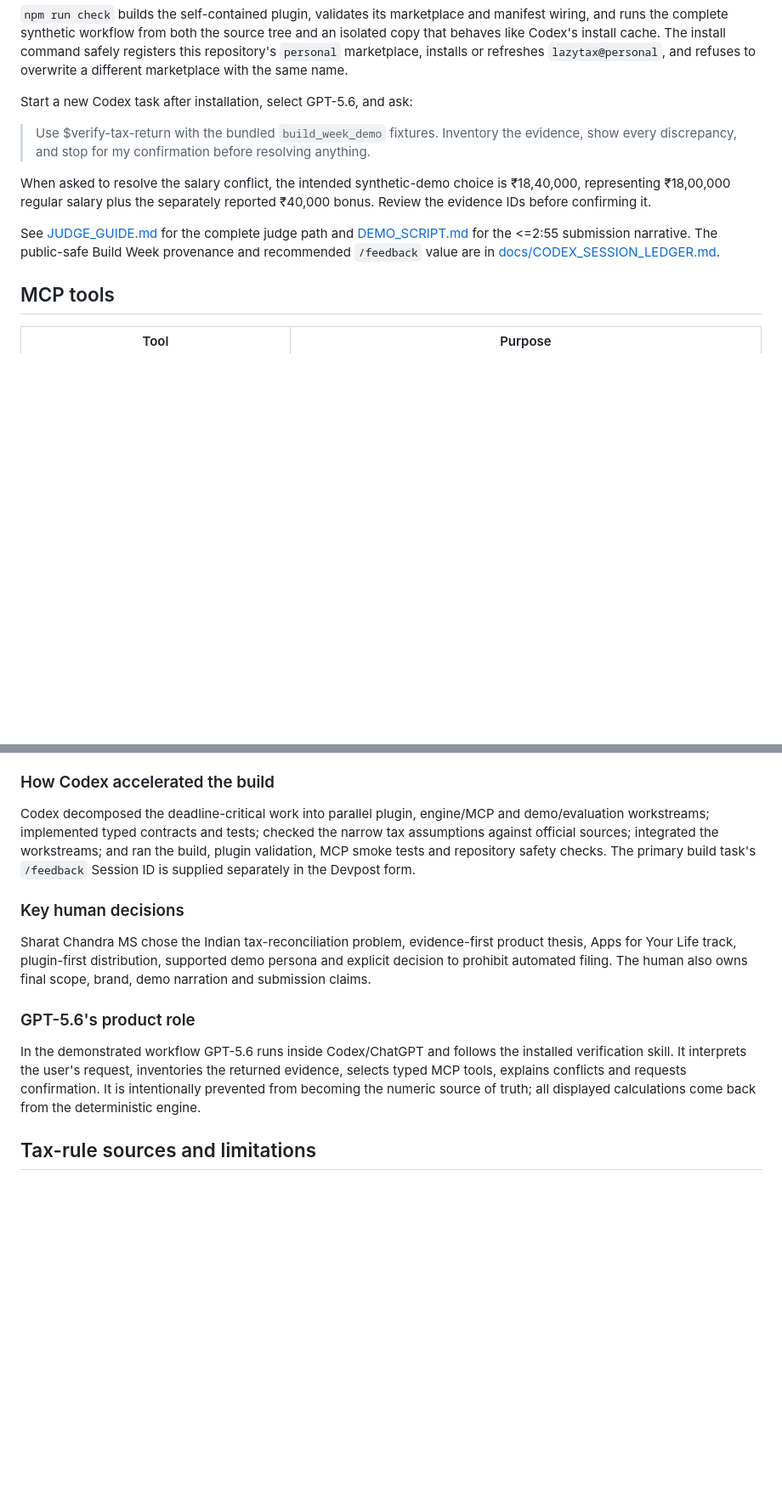
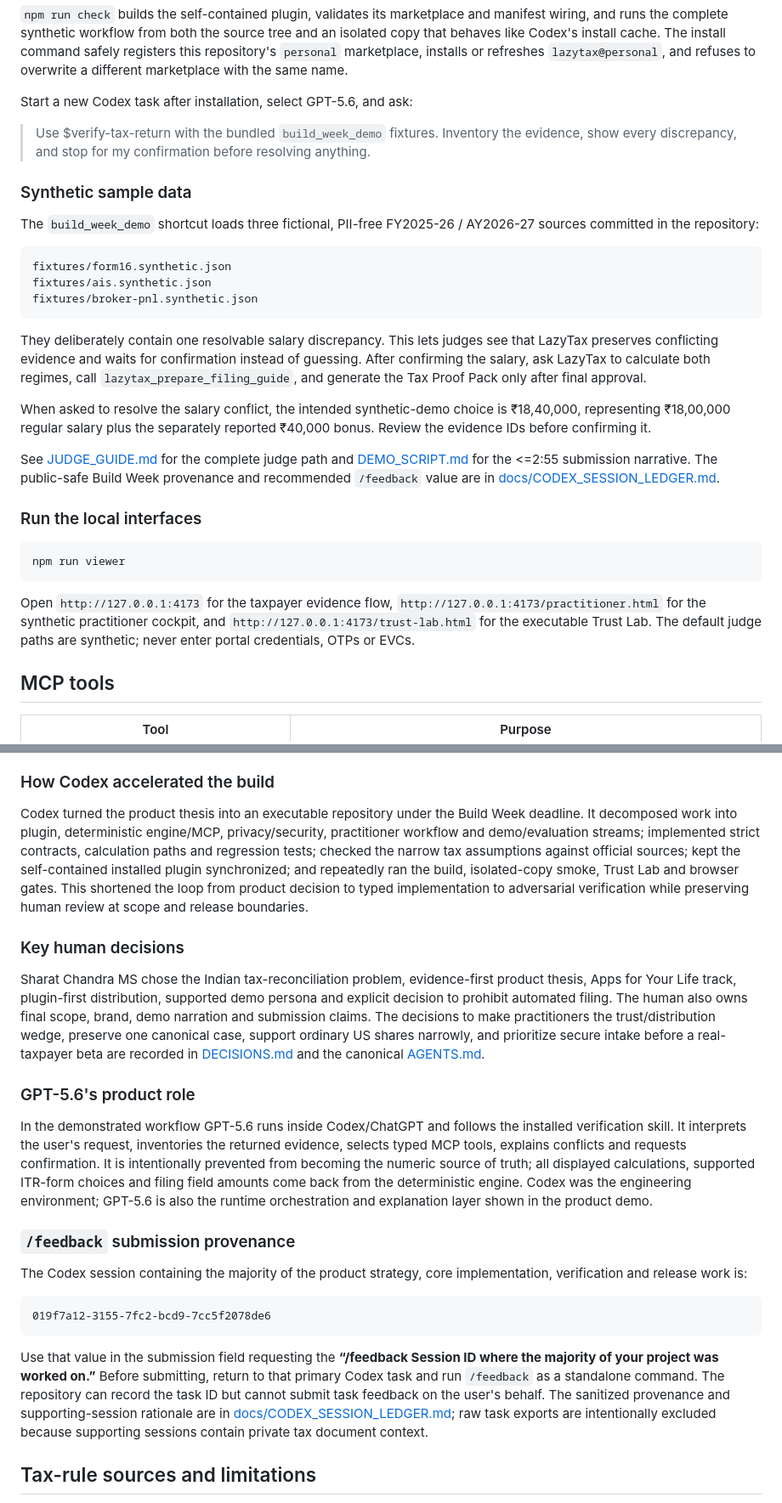
Before and after one commit to mssharatchandra/lazytax, a Markdown page: README.md, 2 parts joined by grey strips. Shown at 85% size. Rendered like a GitHub page; blank space fills up the shorter version.

Commit message:
document setup and submission provenance

````diff
--- a/README.md
+++ b/README.md
@@ -126,6 +141,23 @@ Start a new Codex task after installation, select GPT-5.6, and ask:
 > the evidence, show every discrepancy, and stop for my confirmation before
 > resolving anything.
 
+### Synthetic sample data
+
+The `build_week_demo` shortcut loads three fictional, PII-free FY2025-26 /
+AY2026-27 sources committed in the repository:
+
+```text
+fixtures/form16.synthetic.json
+fixtures/ais.synthetic.json
+fixtures/broker-pnl.synthetic.json
+```
+
+They deliberately contain one resolvable salary discrepancy. This lets judges
+see that LazyTax preserves conflicting evidence and waits for confirmation
+instead of guessing. After confirming the salary, ask LazyTax to calculate both
+regimes, call `lazytax_prepare_filing_guide`, and generate the Tax Proof Pack
+only after final approval.
+
 When asked to resolve the salary conflict, the intended synthetic-demo choice
 is ₹18,40,000, representing ₹18,00,000 regular salary plus the separately
 reported ₹40,000 bonus. Review the evidence IDs before confirming it.
@@ -134,6 +166,18 @@ See [JUDGE_GUIDE.md](JUDGE_GUIDE.md) for the complete judge path and
 [DEMO_SCRIPT.md](DEMO_SCRIPT.md) for the <=2:55 submission narrative.
 The public-safe Build Week provenance and recommended `/feedback` value are in
 [docs/CODEX_SESSION_LEDGER.md](docs/CODEX_SESSION_LEDGER.md).
+
+### Run the local interfaces
+
+```sh
+npm run viewer
+```
+
+Open `http://127.0.0.1:4173` for the taxpayer evidence flow,
+`http://127.0.0.1:4173/practitioner.html` for the synthetic practitioner
+cockpit, and `http://127.0.0.1:4173/trust-lab.html` for the executable Trust
+Lab. The default judge paths are synthetic; never enter portal credentials,
+OTPs or EVCs.
 
 ## MCP tools
 
@@ -210,19 +254,26 @@ is process isolation, not an OS/container security boundary.
 
 ### How Codex accelerated the build
 
-Codex decomposed the deadline-critical work into parallel plugin, engine/MCP and
-demo/evaluation workstreams; implemented typed contracts and tests; checked the
-narrow tax assumptions against official sources; integrated the workstreams;
-and ran the build, plugin validation, MCP smoke tests and repository safety
-checks. The primary build task's `/feedback` Session ID is supplied separately
-in the Devpost form.
+Codex turned the product thesis into an executable repository under the Build
+Week deadline. It decomposed work into plugin, deterministic engine/MCP,
+privacy/security, practitioner workflow and demo/evaluation streams;
+implemented strict contracts, calculation paths and regression tests; checked
+the narrow tax assumptions against official sources; kept the self-contained
+installed plugin synchronized; and repeatedly ran the build, isolated-copy
+smoke, Trust Lab and browser gates. This shortened the loop from product
+decision to typed implementation to adversarial verification while preserving
+human review at scope and release boundaries.
 
 ### Key human decisions
 
 Sharat Chandra MS chose the Indian tax-reconciliation problem, evidence-first
 product thesis, Apps for Your Life track, plugin-first distribution, supported
 demo persona and explicit decision to prohibit automated filing. The human also
-owns final scope, brand, demo narration and submission claims.
+owns final scope, brand, demo narration and submission claims. The decisions to
+make practitioners the trust/distribution wedge, preserve one canonical case,
+support ordinary US shares narrowly, and prioritize secure intake before a
+real-taxpayer beta are recorded in [DECISIONS.md](DECISIONS.md) and the
+canonical [AGENTS.md](AGENTS.md).
 
 ### GPT-5.6's product role
 
@@ -230,7 +281,28 @@ In the demonstrated workflow GPT-5.6 runs inside Codex/ChatGPT and follows the
 installed verification skill. It interprets the user's request, inventories
 the returned evidence, selects typed MCP tools, explains conflicts and requests
 confirmation. It is intentionally prevented from becoming the numeric source
-of truth; all displayed calculations come back from the deterministic engine.
+of truth; all displayed calculations, supported ITR-form choices and filing
+field amounts come back from the deterministic engine. Codex was the
+engineering environment; GPT-5.6 is also the runtime orchestration and
+explanation layer shown in the product demo.
+
+### `/feedback` submission provenance
+
+The Codex session containing the majority of the product strategy, core
+implementation, verification and release work is:
+
+```text
+019f7a12-3155-7fc2-bcd9-7cc5f2078de6
+```
+
+Use that value in the submission field requesting the **“/feedback Session ID
+where the majority of your project was worked on.”** Before submitting, return
+to that primary Codex task and run `/feedback` as a standalone command. The
+repository can record the task ID but cannot submit task feedback on the user's
+behalf. The sanitized provenance and supporting-session rationale are in
+[docs/CODEX_SESSION_LEDGER.md](docs/CODEX_SESSION_LEDGER.md); raw task exports
+are intentionally excluded because supporting sessions contain private tax
+document context.
 
 ## Tax-rule sources and limitations
 
````
Also changed, not shown: other parts of README.md (+17 -2 lines).
